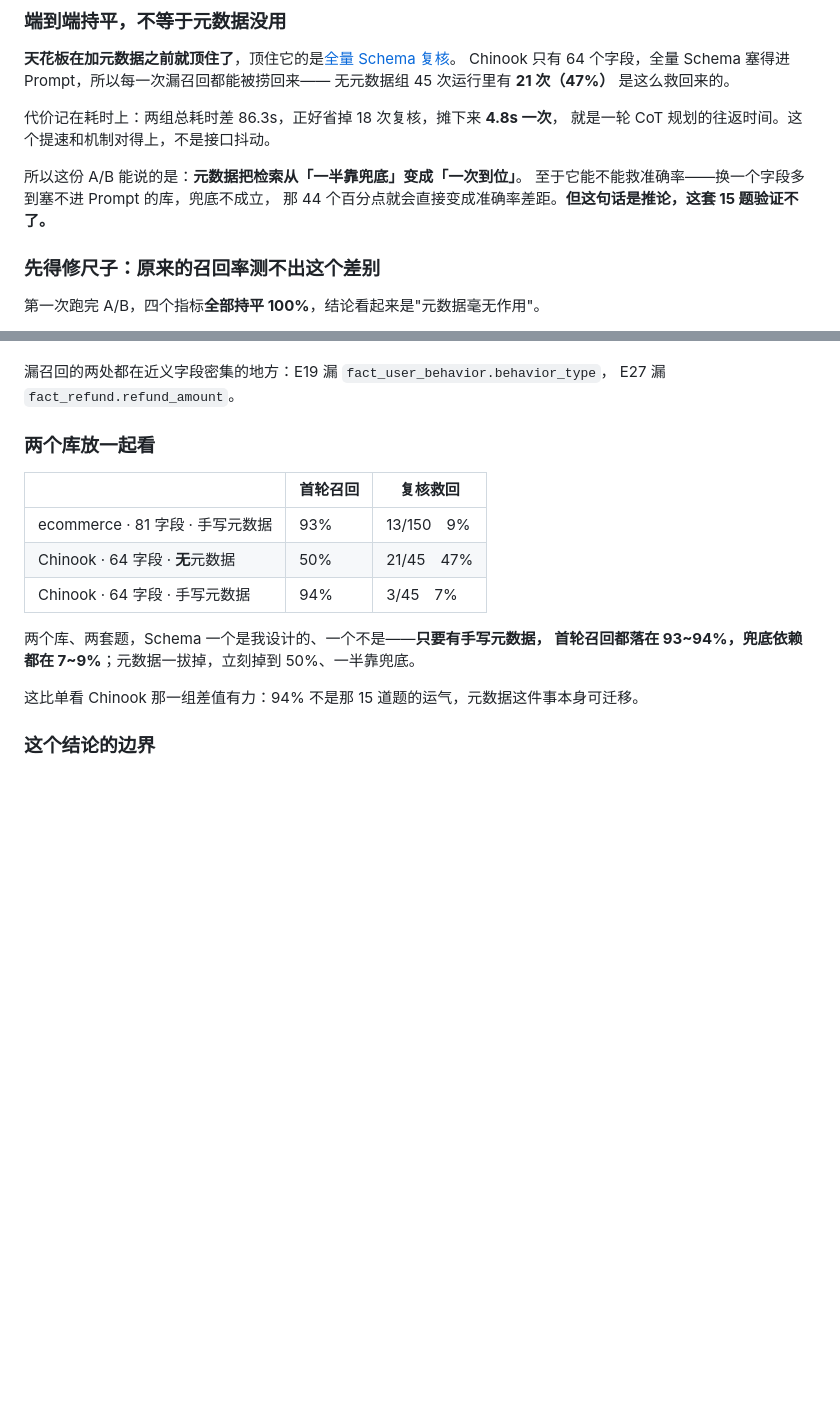
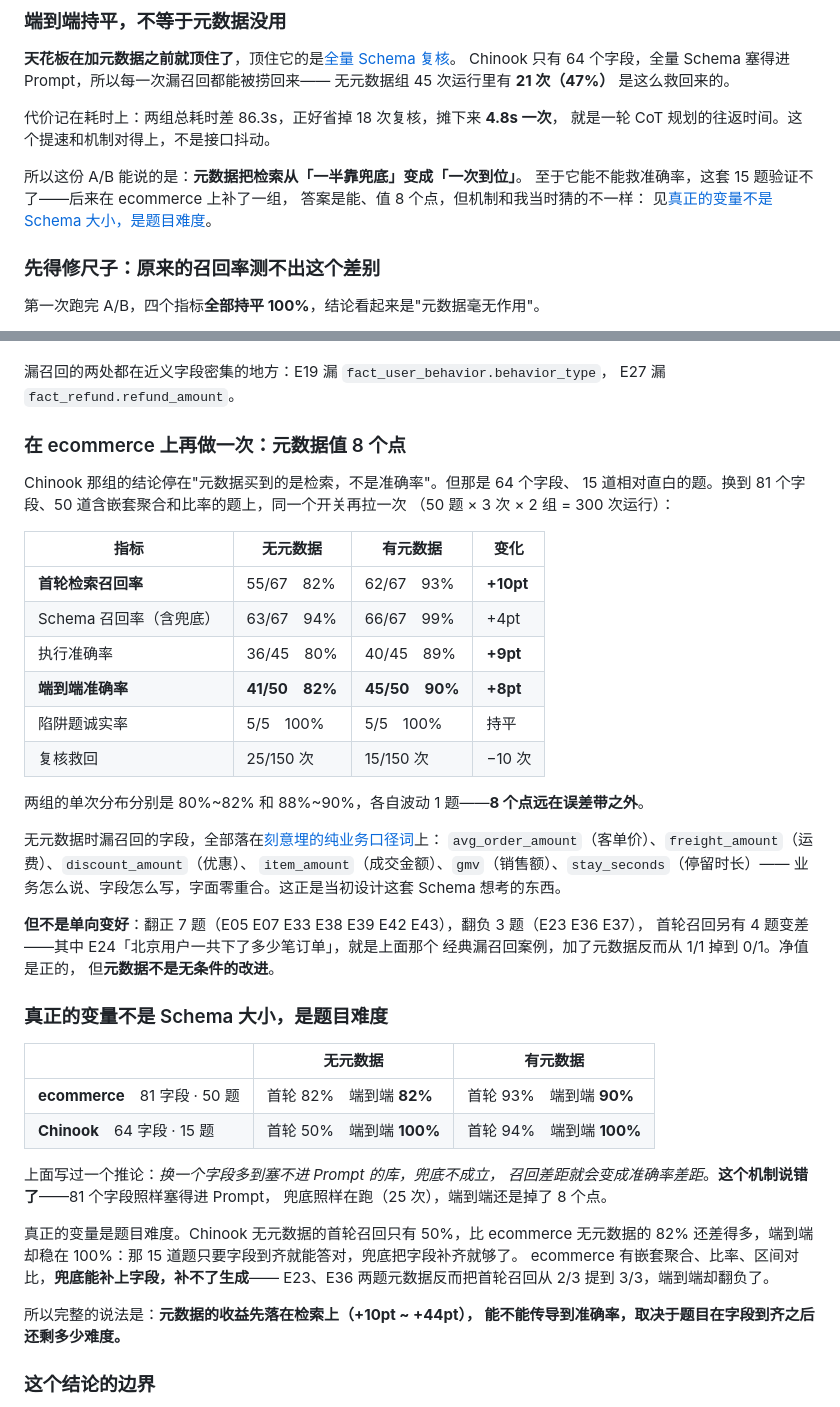
Before and after one commit to litaoshu0727-del/askdata-agent, a Markdown page: README.md, 2 parts joined by grey strips. Drawn GitHub-style; blank space fills up the shorter version.

Commit message:
README：ecommerce 元数据消融，并更正一句说错的推论
在 81 个字段、50 道题上把元数据这个开关再拉一次
（50 题 × 3 次 × 2 组 = 300 次运行）：

  首轮检索召回率   82% → 93%    +10pt
  执行准确率       80% → 89%    +9pt
  端到端准确率     82% → 90%    +8pt
  复核救回         25/150 → 15/150
  陷阱题诚实率     100% → 100%  持平

两组单次分布 80%~82% 和 88%~90%，各自波动 1 题，8 个点远在误差带之外。
无元数据时漏召回的字段全部落在当初刻意埋的纯口径词上：avg_order_amount、
freight_amount、discount_amount、item_amount、gmv、stay_seconds。

同时更正 Chinook 那节里的一句推论。原文写的是"换一个字段多到塞不进 Prompt
的库，兜底不成立，召回差距就会变成准确率差距"——这个机制是错的：81 个字段
照样塞得进 Prompt，兜底照样在跑 25 次，端到端还是掉了 8 个点。

真正的变量是题目难度。Chinook 无元数据首轮召回只有 50%，比 ecommerce 无元数据
的 82% 还差，端到端却稳在 100%——那 15 道题字段到齐就能答对。ecommerce 有嵌套
聚合、比率、区间对比，兜底能补上字段，补不了生成：E23、E36 两题元数据反而把首轮
召回从 2/3 提到 3/3，端到端却翻负。

另外如实记下元数据不是单向变好：翻正 7 题、翻负 3 题，首轮召回另有 4 题变差，
其中 E24 就是 README 里那个经典漏召回案例，加了元数据反而从 1/1 掉到 0/1。

Co-Authored-By: Claude Opus 5 <noreply@anthropic.com>

```diff
--- a/README.md
+++ b/README.md
@@ -631,8 +631,9 @@ Chinook 只有 64 个字段，全量 Schema 塞得进 Prompt，所以每一次
 就是一轮 CoT 规划的往返时间。这个提速和机制对得上，不是接口抖动。
 
 所以这份 A/B 能说的是：**元数据把检索从「一半靠兜底」变成「一次到位」**。
-至于它能不能救准确率——换一个字段多到塞不进 Prompt 的库，兜底不成立，
-那 44 个百分点就会直接变成准确率差距。**但这句话是推论，这套 15 题验证不了。**
+至于它能不能救准确率，这套 15 题验证不了——后来在 ecommerce 上补了一组，
+答案是能、值 8 个点，但机制和我当时猜的不一样：
+见[真正的变量不是 Schema 大小，是题目难度](#真正的变量不是-schema-大小是题目难度)。
 
 ### 先得修尺子：原来的召回率测不出这个差别
 
@@ -676,18 +677,51 @@ Chinook 只有 64 个字段，全量 Schema 塞得进 Prompt，所以每一次
 漏召回的两处都在近义字段密集的地方：E19 漏 `fact_user_behavior.behavior_type`，
 E27 漏 `fact_refund.refund_amount`。
 
-### 两个库放一起看
+### 在 ecommerce 上再做一次：元数据值 8 个点
 
-| | 首轮召回 | 复核救回 |
+Chinook 那组的结论停在"元数据买到的是检索，不是准确率"。但那是 64 个字段、
+15 道相对直白的题。换到 81 个字段、50 道含嵌套聚合和比率的题上，同一个开关再拉一次
+（50 题 × 3 次 × 2 组 = 300 次运行）：
+
+| 指标 | 无元数据 | 有元数据 | 变化 |
+|---|---|---|---|
+| **首轮检索召回率** | 55/67　82% | 62/67　93% | **+10pt** |
+| Schema 召回率（含兜底） | 63/67　94% | 66/67　99% | +4pt |
+| 执行准确率 | 36/45　80% | 40/45　89% | **+9pt** |
+| **端到端准确率** | **41/50　82%** | **45/50　90%** | **+8pt** |
+| 陷阱题诚实率 | 5/5　100% | 5/5　100% | 持平 |
+| 复核救回 | 25/150 次 | 15/150 次 | −10 次 |
+
+两组的单次分布分别是 80%~82% 和 88%~90%，各自波动 1 题——**8 个点远在误差带之外**。
+
+无元数据时漏召回的字段，全部落在[刻意埋的纯业务口径词](#刻意埋的坑)上：
+`avg_order_amount`（客单价）、`freight_amount`（运费）、`discount_amount`（优惠）、
+`item_amount`（成交金额）、`gmv`（销售额）、`stay_seconds`（停留时长）——
+业务怎么说、字段怎么写，字面零重合。这正是当初设计这套 Schema 想考的东西。
+
+**但不是单向变好**：翻正 7 题（E05 E07 E33 E38 E39 E42 E43），翻负 3 题（E23 E36 E37），
+首轮召回另有 4 题变差——其中 E24「北京用户一共下了多少笔订单」，就是上面那个
+经典漏召回案例，加了元数据反而从 1/1 掉到 0/1。净值是正的，
+但**元数据不是无条件的改进**。
+
+### 真正的变量不是 Schema 大小，是题目难度
+
+|  | 无元数据 | 有元数据 |
 |---|---|---|
-| ecommerce · 81 字段 · 手写元数据 | 93% | 13/150　9% |
-| Chinook · 64 字段 · **无**元数据 | 50% | 21/45　47% |
-| Chinook · 64 字段 · 手写元数据 | 94% | 3/45　7% |
+| **ecommerce**　81 字段 · 50 题 | 首轮 82%　端到端 **82%** | 首轮 93%　端到端 **90%** |
+| **Chinook**　64 字段 · 15 题 | 首轮 50%　端到端 **100%** | 首轮 94%　端到端 **100%** |
 
-两个库、两套题，Schema 一个是我设计的、一个不是——**只要有手写元数据，
-首轮召回都落在 93~94%，兜底依赖都在 7~9%**；元数据一拔掉，立刻掉到 50%、一半靠兜底。
+上面写过一个推论：*换一个字段多到塞不进 Prompt 的库，兜底不成立，
+召回差距就会变成准确率差距*。**这个机制说错了**——81 个字段照样塞得进 Prompt，
+兜底照样在跑（25 次），端到端还是掉了 8 个点。
 
-这比单看 Chinook 那一组差值有力：94% 不是那 15 道题的运气，元数据这件事本身可迁移。
+真正的变量是题目难度。Chinook 无元数据的首轮召回只有 50%，比 ecommerce 无元数据的
+82% 还差得多，端到端却稳在 100%：那 15 道题只要字段到齐就能答对，兜底把字段补齐就够了。
+ecommerce 有嵌套聚合、比率、区间对比，**兜底能补上字段，补不了生成**——
+E23、E36 两题元数据反而把首轮召回从 2/3 提到 3/3，端到端却翻负了。
+
+所以完整的说法是：**元数据的收益先落在检索上（+10pt ~ +44pt），
+能不能传导到准确率，取决于题目在字段到齐之后还剩多少难度。**
 
 ### 这个结论的边界
 
```
